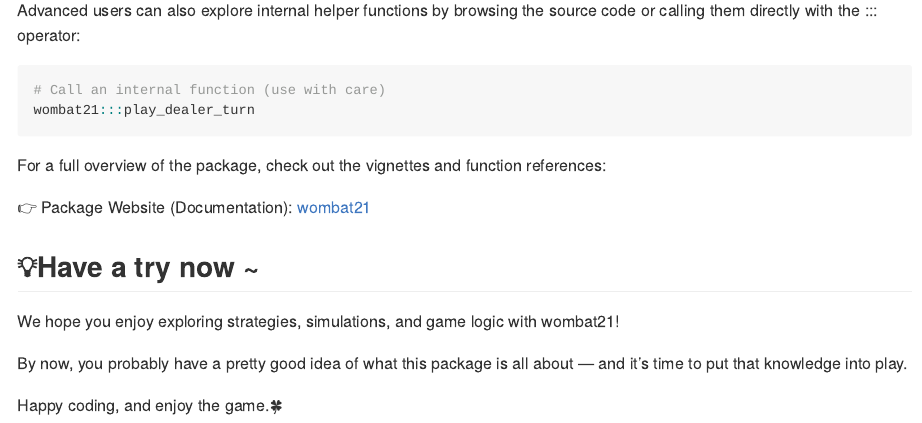
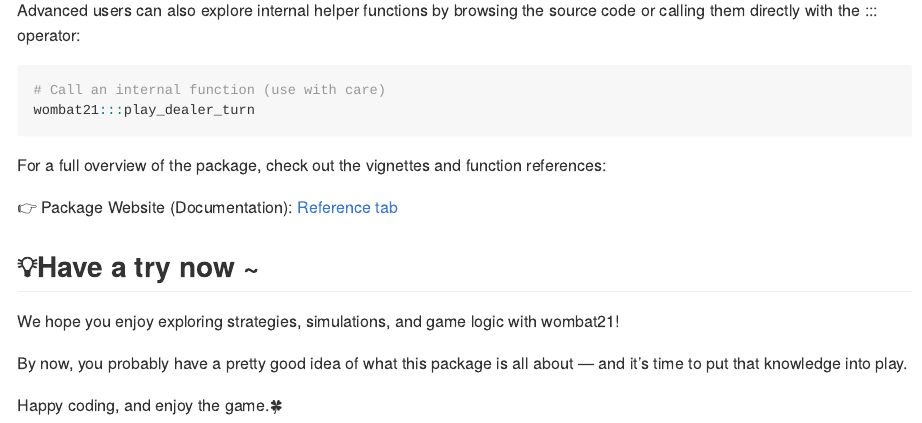
Before and after one commit to MonashARP/game-package-wombats, an R Markdown document (README.Rmd): the page in a window 1100 px wide, from 4540 px down. The pictures show the output file README.md that the author committed with the source, drawn offline in the style of GitHub; long lines of code are wrapped.

Commit message:
readme updation2

```diff
--- a/README.Rmd
+++ b/README.Rmd
@@ -233,7 +233,7 @@ wombat21:::play_dealer_turn
 
 For a full overview of the package, check out the vignettes and function references:
 
-👉 Package Website (Documentation): [wombat21](https://monasharp.github.io/game-package-wombats/)
+👉 Package Website (Documentation): [Reference tab](https://monasharp.github.io/game-package-wombats/reference/index.html)
 
 ## 💡Have a try now ~
 
```
Also changed, not shown: README.md, docs/pkgdown.yml, docs/search.json, 1 other file.
